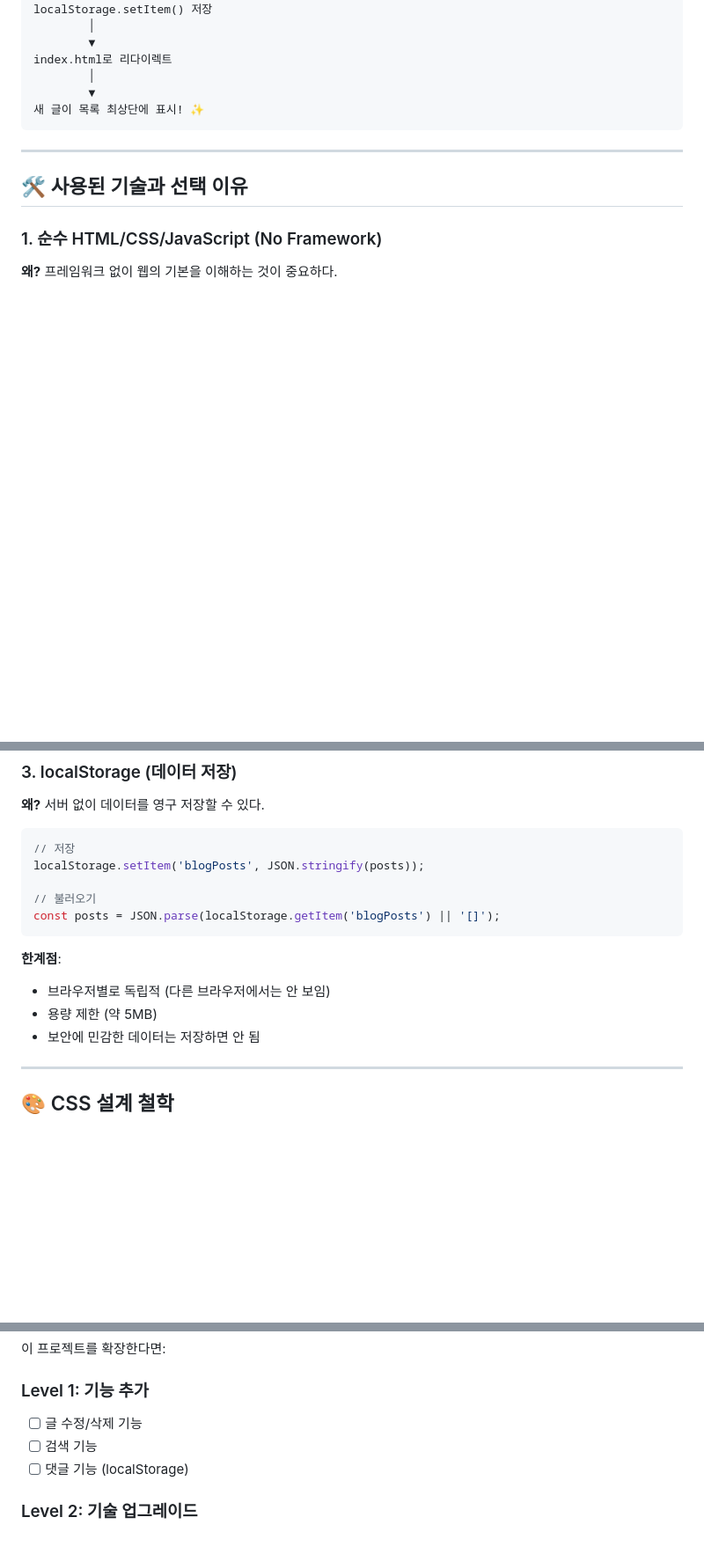
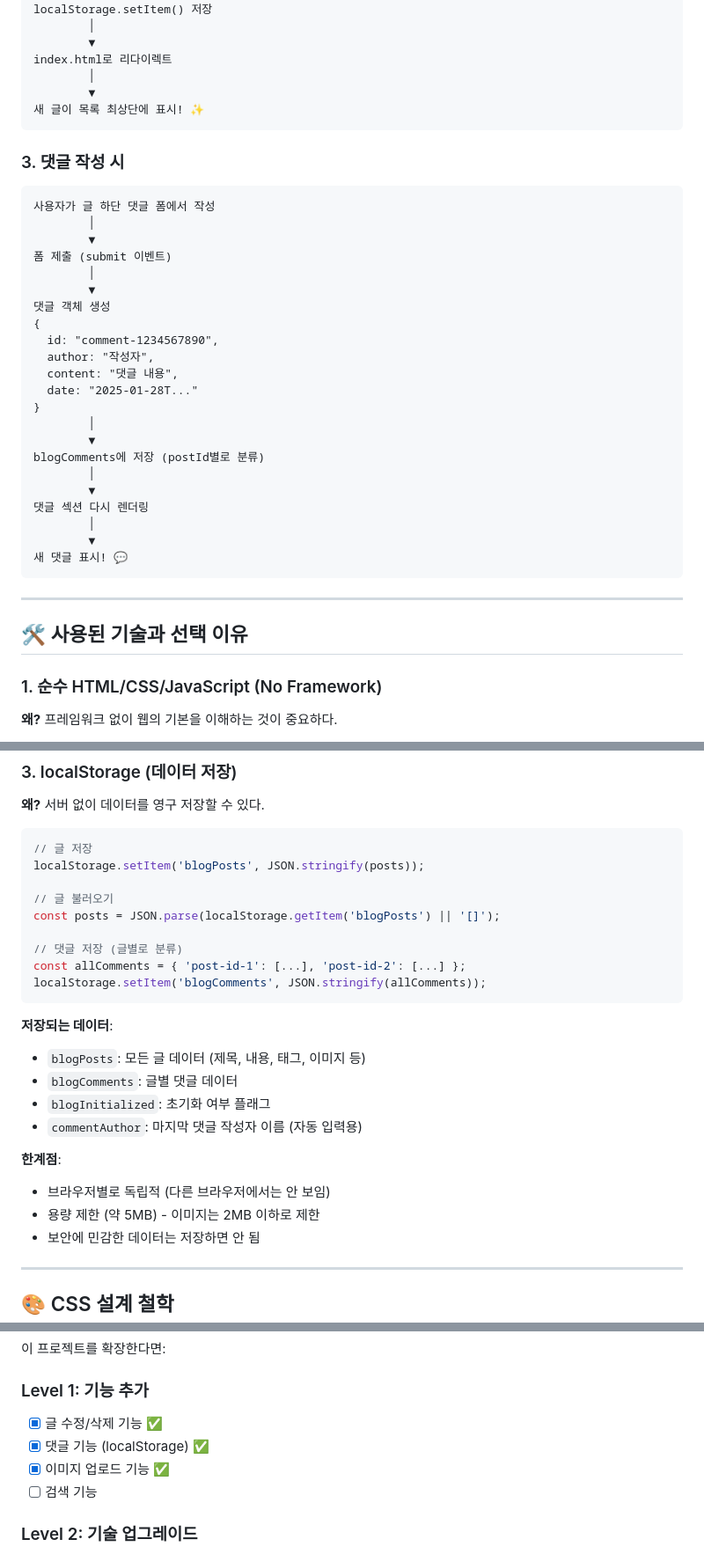
Before and after one commit to ghostpowder/productBuilder, a Markdown page: FOR_DOHYUN.md, 3 parts joined by grey strips. Shown at 88% size. GitHub-like rendering; blank space fills up the shorter version.

Commit message:
Update documentation with new features
- Add comment system flow diagram
- Add image upload to post creation flow
- Update localStorage section with comment storage
- Mark completed features in roadmap (edit/delete, comments, image upload)

Co-Authored-By: Claude Opus 4.5 <noreply@anthropic.com>

````diff
--- a/FOR_DOHYUN.md
+++ b/FOR_DOHYUN.md
@@ -117,6 +123,33 @@ index.html로 리다이렉트
         │
         ▼
 새 글이 목록 최상단에 표시! ✨
+```
+
+### 3. 댓글 작성 시
+
+```
+사용자가 글 하단 댓글 폼에서 작성
+        │
+        ▼
+폼 제출 (submit 이벤트)
+        │
+        ▼
+댓글 객체 생성
+{
+  id: "comment-1234567890",
+  author: "작성자",
+  content: "댓글 내용",
+  date: "2025-01-28T..."
+}
+        │
+        ▼
+blogComments에 저장 (postId별로 분류)
+        │
+        ▼
+댓글 섹션 다시 렌더링
+        │
+        ▼
+새 댓글 표시! 💬
 ```
 
 ---
@@ -164,16 +197,26 @@ posts.forEach(post => {
 **왜?** 서버 없이 데이터를 영구 저장할 수 있다.
 
 ```javascript
-// 저장
+// 글 저장
 localStorage.setItem('blogPosts', JSON.stringify(posts));
 
-// 불러오기
+// 글 불러오기
 const posts = JSON.parse(localStorage.getItem('blogPosts') || '[]');
+
+// 댓글 저장 (글별로 분류)
+const allComments = { 'post-id-1': [...], 'post-id-2': [...] };
+localStorage.setItem('blogComments', JSON.stringify(allComments));
 ```
+
+**저장되는 데이터**:
+- `blogPosts`: 모든 글 데이터 (제목, 내용, 태그, 이미지 등)
+- `blogComments`: 글별 댓글 데이터
+- `blogInitialized`: 초기화 여부 플래그
+- `commentAuthor`: 마지막 댓글 작성자 이름 (자동 입력용)
 
 **한계점**:
 - 브라우저별로 독립적 (다른 브라우저에서는 안 보임)
-- 용량 제한 (약 5MB)
+- 용량 제한 (약 5MB) - 이미지는 2MB 이하로 제한
 - 보안에 민감한 데이터는 저장하면 안 됨
 
 ---
@@ -413,9 +456,10 @@ document.querySelector('.post-list').addEventListener('click', (e) => {
 이 프로젝트를 확장한다면:
 
 ### Level 1: 기능 추가
-- [ ] 글 수정/삭제 기능
+- [x] 글 수정/삭제 기능 ✅
+- [x] 댓글 기능 (localStorage) ✅
+- [x] 이미지 업로드 기능 ✅
 - [ ] 검색 기능
-- [ ] 댓글 기능 (localStorage)
 
 ### Level 2: 기술 업그레이드
 - [ ] TypeScript 적용
````
Also changed, not shown: other parts of FOR_DOHYUN.md (+8 -2 lines).
